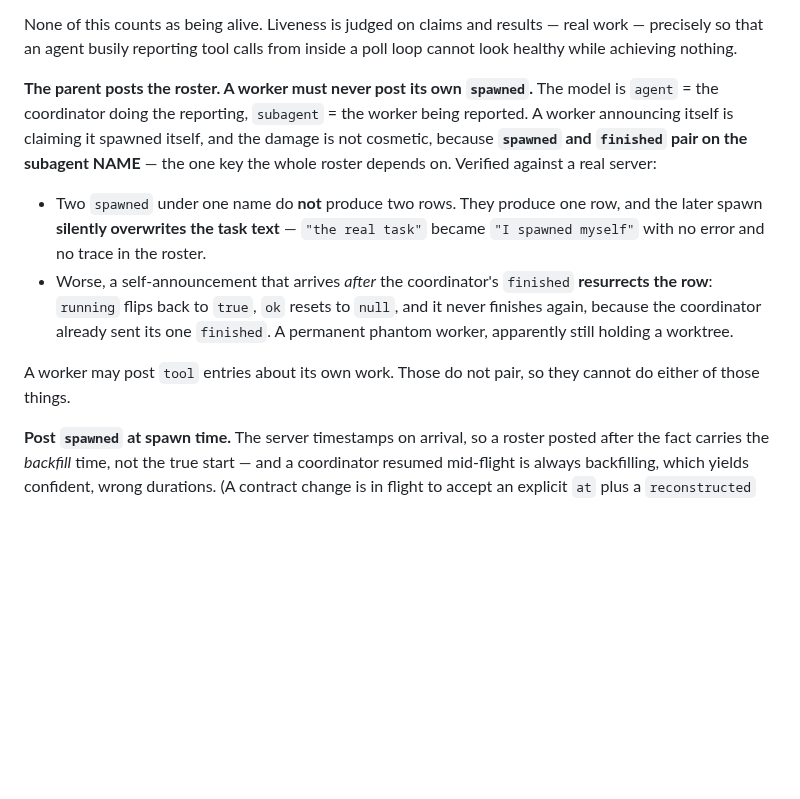
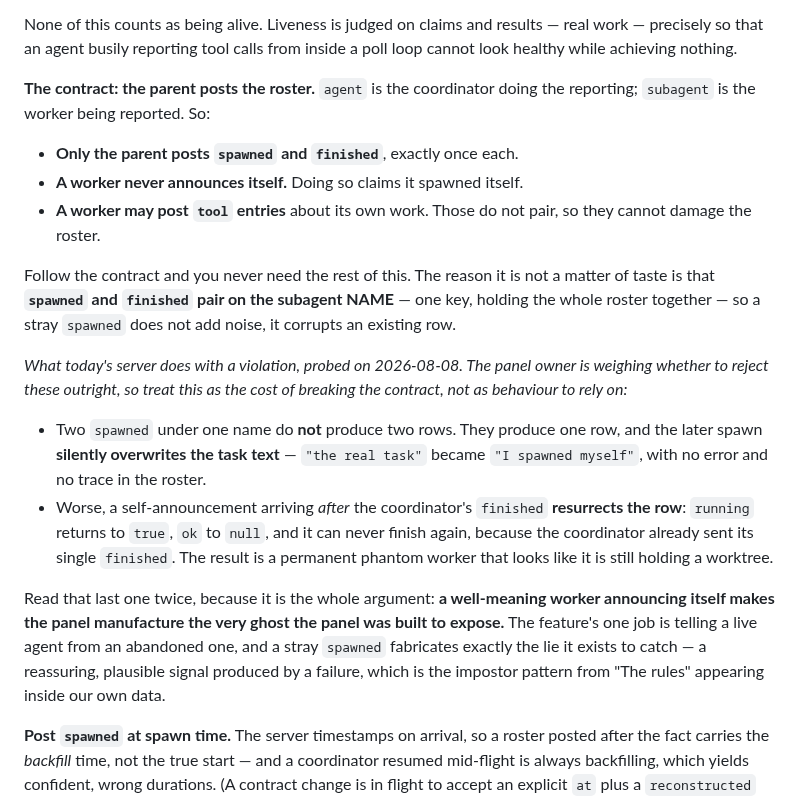
Before and after one commit to redaphid/relay-queue, a Markdown page: COORDINATOR.md, the part around the change. GitHub-like rendering; blank space fills up the shorter version.

Commit message:
Lead the roster rule with the contract, not with today's leniency
The mechanism I probed is the persuasive part, but written as plain description
it would rot: the panel owner is weighing whether to reject a self-announced
spawn outright, and if that lands, a handbook paragraph asserting the resurrect
behaviour becomes a false claim about the server. So the contract leads — only
the parent posts spawned/finished, exactly once each; a worker never announces
itself; workers may post tool entries, which do not pair — and the observed
damage follows as dated evidence of what breaking it costs, explicitly flagged
as subject to hardening.

Also states the point plainly, because it is the whole argument: a well-meaning
worker announcing itself makes the panel manufacture the very ghost the panel
was built to expose. That ties it to the impostor rule in "The rules" — a
reassuring signal produced by a failure — this time inside our own data rather
than someone else's server.

No change to the sw.js citation: the false version never reached the handbook.
It shipped citing sw.js as the MODEL (504 plus an explicit error, "'No messages
yet' would be a lie"), with the push fallbackTitle as the genuine impostor and
the cached shell as the real reason a static preview looks alive.

Co-Authored-By: Claude Opus 5 <noreply@anthropic.com>

```diff
--- a/COORDINATOR.md
+++ b/COORDINATOR.md
@@ -334,23 +334,38 @@ None of this counts as being alive. Liveness is judged on claims and results —
 real work — precisely so that an agent busily reporting tool calls from inside a
 poll loop cannot look healthy while achieving nothing.
 
-**The parent posts the roster. A worker must never post its own `spawned`.**
-The model is `agent` = the coordinator doing the reporting, `subagent` = the
-worker being reported. A worker announcing itself is claiming it spawned itself,
-and the damage is not cosmetic, because **`spawned` and `finished` pair on the
-subagent NAME** — the one key the whole roster depends on. Verified against a
-real server:
+**The contract: the parent posts the roster.** `agent` is the coordinator doing
+the reporting; `subagent` is the worker being reported. So:
+
+- **Only the parent posts `spawned` and `finished`**, exactly once each.
+- **A worker never announces itself.** Doing so claims it spawned itself.
+- **A worker may post `tool` entries** about its own work. Those do not pair, so
+  they cannot damage the roster.
+
+Follow the contract and you never need the rest of this. The reason it is not a
+matter of taste is that **`spawned` and `finished` pair on the subagent NAME** —
+one key, holding the whole roster together — so a stray `spawned` does not add
+noise, it corrupts an existing row.
+
+*What today's server does with a violation, probed on 2026-08-08. The panel
+owner is weighing whether to reject these outright, so treat this as the cost of
+breaking the contract, not as behaviour to rely on:*
 
 - Two `spawned` under one name do **not** produce two rows. They produce one
   row, and the later spawn **silently overwrites the task text** — `"the real
-  task"` became `"I spawned myself"` with no error and no trace in the roster.
-- Worse, a self-announcement that arrives *after* the coordinator's `finished`
-  **resurrects the row**: `running` flips back to `true`, `ok` resets to `null`,
-  and it never finishes again, because the coordinator already sent its one
-  `finished`. A permanent phantom worker, apparently still holding a worktree.
+  task"` became `"I spawned myself"`, with no error and no trace in the roster.
+- Worse, a self-announcement arriving *after* the coordinator's `finished`
+  **resurrects the row**: `running` returns to `true`, `ok` to `null`, and it can
+  never finish again, because the coordinator already sent its single `finished`.
+  The result is a permanent phantom worker that looks like it is still holding a
+  worktree.
 
-A worker may post `tool` entries about its own work. Those do not pair, so they
-cannot do either of those things.
+Read that last one twice, because it is the whole argument: **a well-meaning
+worker announcing itself makes the panel manufacture the very ghost the panel
+was built to expose.** The feature's one job is telling a live agent from an
+abandoned one, and a stray `spawned` fabricates exactly the lie it exists to
+catch — a reassuring, plausible signal produced by a failure, which is the
+impostor pattern from "The rules" appearing inside our own data.
 
 **Post `spawned` at spawn time.** The server timestamps on arrival, so a roster
 posted after the fact carries the *backfill* time, not the true start — and a
```
